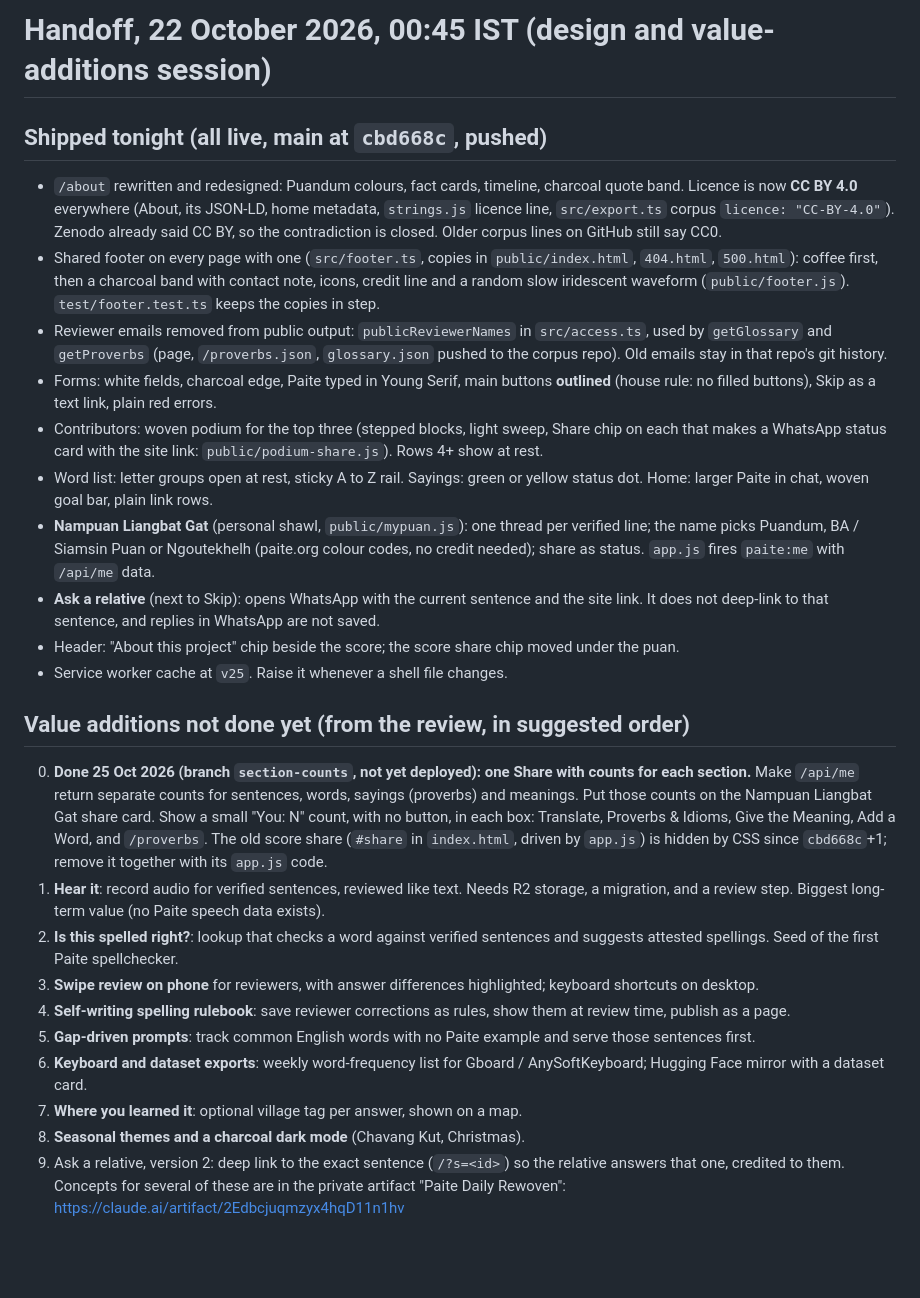
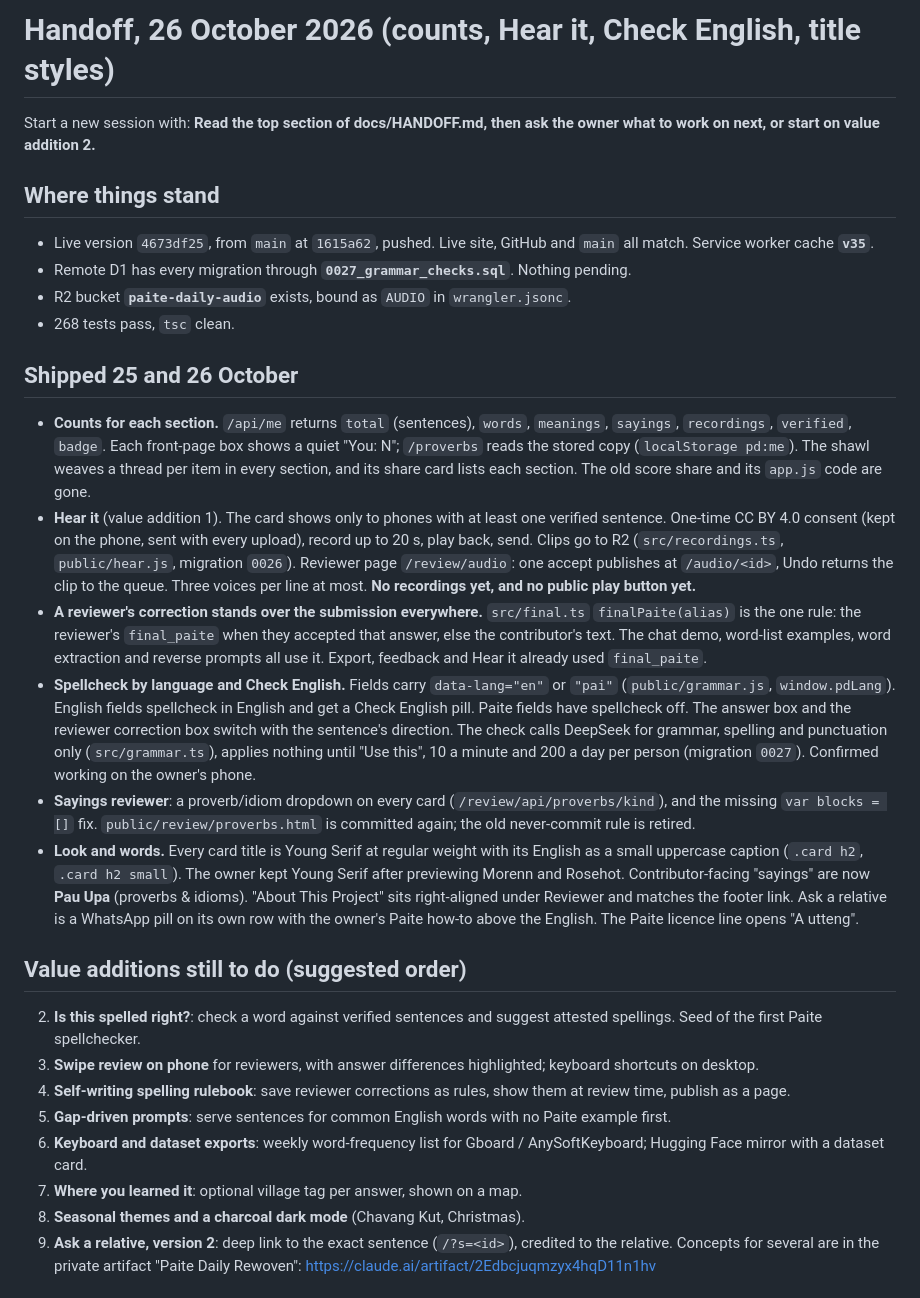
Before and after one commit to khooptong-sudo/paite-daily, a Markdown page: docs/HANDOFF.md, the part around one of its changes. Drawn GitHub-style; blank space fills up the shorter version.

Commit message:
Handoff, 26 Oct: counts, Hear it, Check English, title styles, and how to work here
Co-Authored-By: Claude Opus 5.5 <noreply@anthropic.com>

```diff
--- a/docs/HANDOFF.md
+++ b/docs/HANDOFF.md
@@ -1,27 +1,29 @@
-# Handoff, 22 October 2026, 00:45 IST (design and value-additions session)
+# Handoff, 26 October 2026 (counts, Hear it, Check English, title styles)
 
-## Shipped tonight (all live, main at `cbd668c`, pushed)
-- `/about` rewritten and redesigned: Puandum colours, fact cards, timeline, charcoal quote band. Licence is now **CC BY 4.0** everywhere (About, its JSON-LD, home metadata, `strings.js` licence line, `src/export.ts` corpus `licence: "CC-BY-4.0"`). Zenodo already said CC BY, so the contradiction is closed. Older corpus lines on GitHub still say CC0.
-- Shared footer on every page with one (`src/footer.ts`, copies in `public/index.html`, `404.html`, `500.html`): coffee first, then a charcoal band with contact note, icons, credit line and a random slow iridescent waveform (`public/footer.js`). `test/footer.test.ts` keeps the copies in step.
-- Reviewer emails removed from public output: `publicReviewerNames` in `src/access.ts`, used by `getGlossary` and `getProverbs` (page, `/proverbs.json`, `glossary.json` pushed to the corpus repo). Old emails stay in that repo's git history.
-- Forms: white fields, charcoal edge, Paite typed in Young Serif, main buttons **outlined** (house rule: no filled buttons), Skip as a text link, plain red errors.
-- Contributors: woven podium for the top three (stepped blocks, light sweep, Share chip on each that makes a WhatsApp status card with the site link: `public/podium-share.js`). Rows 4+ show at rest.
-- Word list: letter groups open at rest, sticky A to Z rail. Sayings: green or yellow status dot. Home: larger Paite in chat, woven goal bar, plain link rows.
-- **Nampuan Liangbat Gat** (personal shawl, `public/mypuan.js`): one thread per verified line; the name picks Puandum, BA / Siamsin Puan or Ngoutekhelh (paite.org colour codes, no credit needed); share as status. `app.js` fires `paite:me` with `/api/me` data.
-- **Ask a relative** (next to Skip): opens WhatsApp with the current sentence and the site link. It does not deep-link to that sentence, and replies in WhatsApp are not saved.
-- Header: "About this project" chip beside the score; the score share chip moved under the puan.
-- Service worker cache at `v25`. Raise it whenever a shell file changes.
+Start a new session with: **Read the top section of docs/HANDOFF.md, then ask the owner what to work on next, or start on value addition 2.**
 
-## Value additions not done yet (from the review, in suggested order)
-0. **Done 25 Oct 2026 (branch `section-counts`, not yet deployed): one Share with counts for each section.** Make `/api/me` return separate counts for sentences, words, sayings (proverbs) and meanings. Put those counts on the Nampuan Liangbat Gat share card. Show a small "You: N" count, with no button, in each box: Translate, Proverbs & Idioms, Give the Meaning, Add a Word, and `/proverbs`. The old score share (`#share` in `index.html`, driven by `app.js`) is hidden by CSS since `cbd668c`+1; remove it together with its `app.js` code.
-1. **Hear it**: record audio for verified sentences, reviewed like text. Needs R2 storage, a migration, and a review step. Biggest long-term value (no Paite speech data exists).
-2. **Is this spelled right?**: lookup that checks a word against verified sentences and suggests attested spellings. Seed of the first Paite spellchecker.
+## Where things stand
+- Live version `4673df25`, from `main` at `1615a62`, pushed. Live site, GitHub and `main` all match. Service worker cache **`v35`**.
+- Remote D1 has every migration through **`0027_grammar_checks.sql`**. Nothing pending.
+- R2 bucket **`paite-daily-audio`** exists, bound as `AUDIO` in `wrangler.jsonc`.
+- 268 tests pass, `tsc` clean.
+
+## Shipped 25 and 26 October
+- **Counts for each section.** `/api/me` returns `total` (sentences), `words`, `meanings`, `sayings`, `recordings`, `verified`, `badge`. Each front-page box shows a quiet "You: N"; `/proverbs` reads the stored copy (`localStorage pd:me`). The shawl weaves a thread per item in every section, and its share card lists each section. The old score share and its `app.js` code are gone.
+- **Hear it** (value addition 1). The card shows only to phones with at least one verified sentence. One-time CC BY 4.0 consent (kept on the phone, sent with every upload), record up to 20 s, play back, send. Clips go to R2 (`src/recordings.ts`, `public/hear.js`, migration `0026`). Reviewer page `/review/audio`: one accept publishes at `/audio/<id>`, Undo returns the clip to the queue. Three voices per line at most. **No recordings yet, and no public play button yet.**
+- **A reviewer's correction stands over the submission everywhere.** `src/final.ts` `finalPaite(alias)` is the one rule: the reviewer's `final_paite` when they accepted that answer, else the contributor's text. The chat demo, word-list examples, word extraction and reverse prompts all use it. Export, feedback and Hear it already used `final_paite`.
+- **Spellcheck by language and Check English.** Fields carry `data-lang="en"` or `"pai"` (`public/grammar.js`, `window.pdLang`). English fields spellcheck in English and get a Check English pill. Paite fields have spellcheck off. The answer box and the reviewer correction box switch with the sentence's direction. The check calls DeepSeek for grammar, spelling and punctuation only (`src/grammar.ts`), applies nothing until "Use this", 10 a minute and 200 a day per person (migration `0027`). Confirmed working on the owner's phone.
+- **Sayings reviewer**: a proverb/idiom dropdown on every card (`/review/api/proverbs/kind`), and the missing `var blocks = []` fix. `public/review/proverbs.html` is committed again; the old never-commit rule is retired.
+- **Look and words.** Every card title is Young Serif at regular weight with its English as a small uppercase caption (`.card h2`, `.card h2 small`). The owner kept Young Serif after previewing Morenn and Rosehot. Contributor-facing "sayings" are now **Pau Upa** (proverbs & idioms). "About This Project" sits right-aligned under Reviewer and matches the footer link. Ask a relative is a WhatsApp pill on its own row with the owner's Paite how-to above the English. The Paite licence line opens "A utteng".
+
+## Value additions still to do (suggested order)
+2. **Is this spelled right?**: check a word against verified sentences and suggest attested spellings. Seed of the first Paite spellchecker.
 3. **Swipe review on phone** for reviewers, with answer differences highlighted; keyboard shortcuts on desktop.
 4. **Self-writing spelling rulebook**: save reviewer corrections as rules, show them at review time, publish as a page.
-5. **Gap-driven prompts**: track common English words with no Paite example and serve those sentences first.
+5. **Gap-driven prompts**: serve sentences for common English words with no Paite example first.
 6. **Keyboard and dataset exports**: weekly word-frequency list for Gboard / AnySoftKeyboard; Hugging Face mirror with a dataset card.
 7. **Where you learned it**: optional village tag per answer, shown on a map.
 8. **Seasonal themes and a charcoal dark mode** (Chavang Kut, Christmas).
-9. Ask a relative, version 2: deep link to the exact sentence (`/?s=<id>`) so the relative answers that one, credited to them.
-Concepts for several of these are in the private artifact "Paite Daily Rewoven": https://claude.ai/artifact/2Edbcjuqmzyx4hqD11n1hv
+9. **Ask a relative, version 2**: deep link to the exact sentence (`/?s=<id>`), credited to the relative.
+Concepts for several are in the private artifact "Paite Daily Rewoven": https://claude.ai/artifact/2Edbcjuqmzyx4hqD11n1hv
 
```
Also changed, not shown: other parts of docs/HANDOFF.md (+29 -7 lines).
